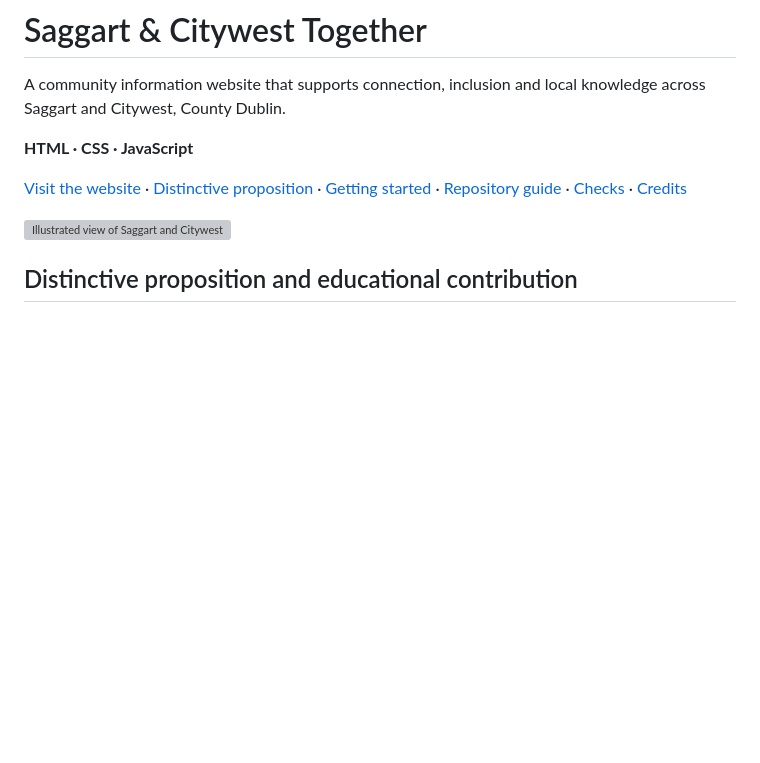
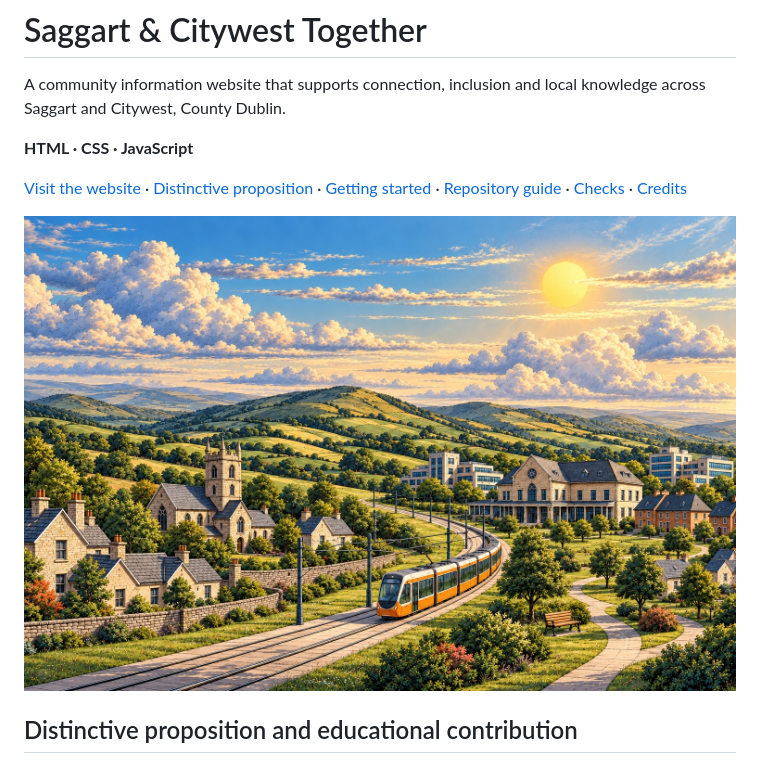
Before and after one commit to SamOBrienOlinger/saggart-and-citywest-together, a Markdown page: README.md, the part around the change. GitHub-like rendering; pictures changed too: assets/images/hero-saggart-citywest-v12.jpg (added); blank space fills up the shorter version; grey boxes are pictures that could not be loaded.

Commit message:
Replace homepage hero with supplied sunlit tram illustration

```diff
--- a/README.md
+++ b/README.md
@@ -6,7 +6,7 @@ A community information website that supports connection, inclusion and local kn
 
 [Visit the website](https://samobrienolinger.github.io/saggart-and-citywest-together/) · [Distinctive proposition](#distinctive-proposition-and-educational-contribution) · [Getting started](#getting-started) · [Repository guide](#repository-guide) · [Checks](#checks-and-review) · [Credits](#credits-and-reuse)
 
-<img src="assets/images/hero-saggart-citywest-v10.webp" alt="Illustrated view of Saggart and Citywest" width="880">
+<img src="assets/images/hero-saggart-citywest-v12.jpg" alt="Illustrated view of Saggart and Citywest" width="880">
 
 ## Distinctive proposition and educational contribution
 
```
Also changed, not shown: 1 other file.
